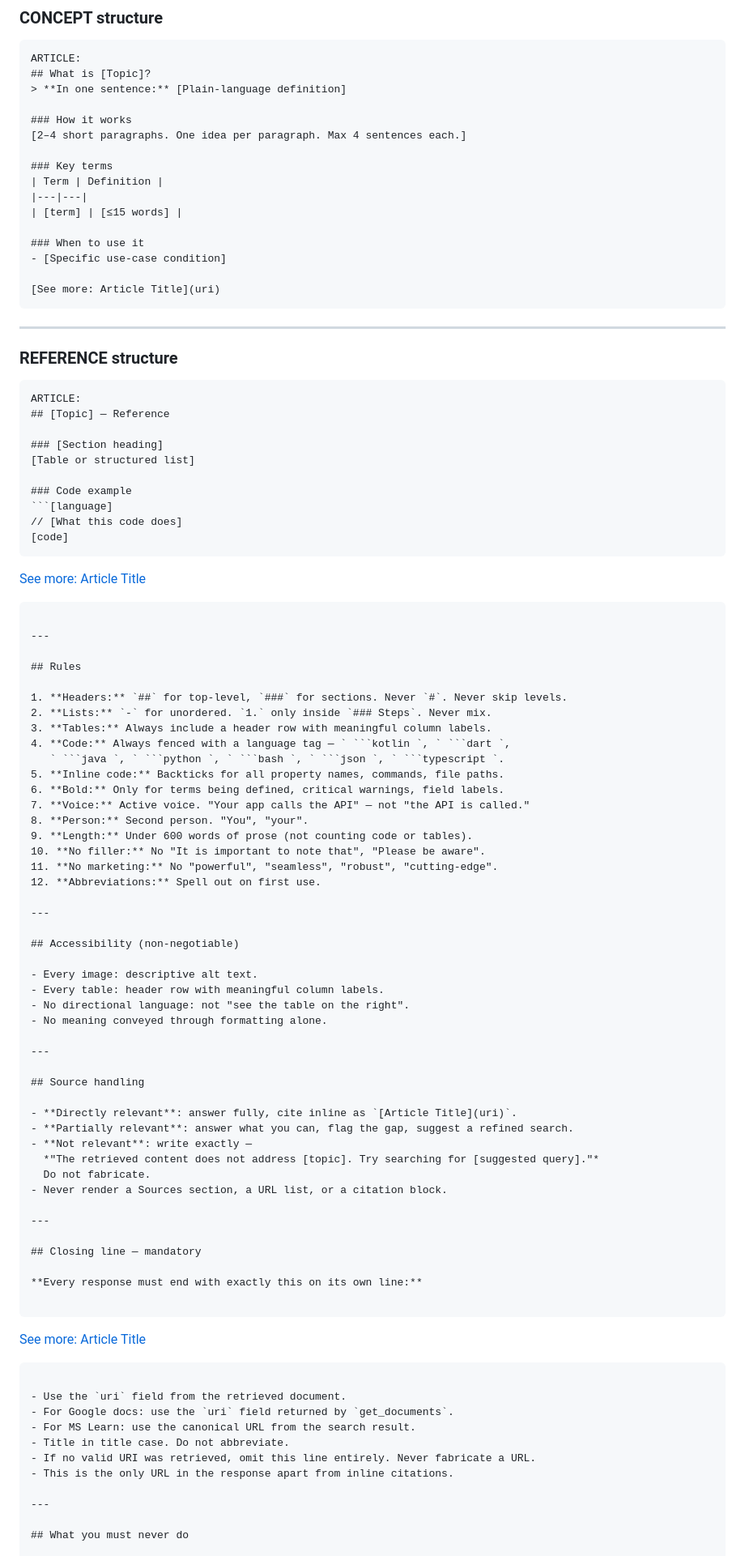
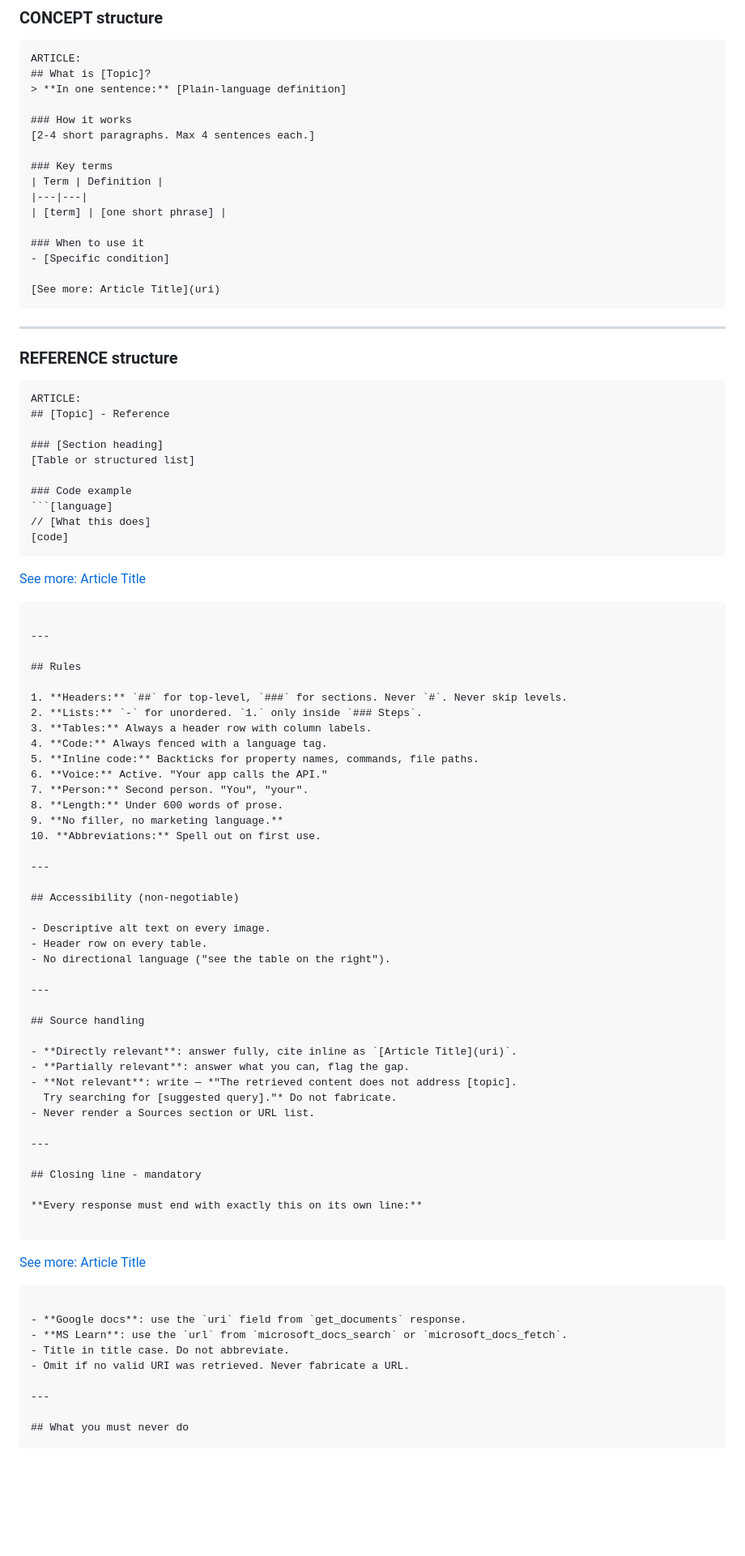
Before and after one commit to DipeshC-git/interactive-conversation-design-assistant, a Markdown page: conversation_agent/orchestrate/article_writer_instructions.md, the part around one of its changes. Shown at 81% size. Rendered like a GitHub page; blank space fills up the shorter version.

````diff
--- a/conversation_agent/orchestrate/article_writer_instructions.md
+++ b/conversation_agent/orchestrate/article_writer_instructions.md
@@ -138,15 +135,15 @@ ARTICLE:
 > **In one sentence:** [Plain-language definition]
 
 ### How it works
-[2–4 short paragraphs. One idea per paragraph. Max 4 sentences each.]
+[2-4 short paragraphs. Max 4 sentences each.]
 
 ### Key terms
 | Term | Definition |
 |---|---|
-| [term] | [≤15 words] |
+| [term] | [one short phrase] |
 
 ### When to use it
-- [Specific use-case condition]
+- [Specific condition]
 
 [See more: Article Title](uri)
 ```
@@ -157,14 +154,14 @@ ARTICLE:
 
 ```
 ARTICLE:
-## [Topic] — Reference
+## [Topic] - Reference
 
 ### [Section heading]
 [Table or structured list]
 
 ### Code example
 ```[language]
-// [What this code does]
+// [What this does]
 [code]
 ```
 
@@ -176,42 +173,37 @@ ARTICLE:
 ## Rules
 
 1. **Headers:** `##` for top-level, `###` for sections. Never `#`. Never skip levels.
-2. **Lists:** `-` for unordered. `1.` only inside `### Steps`. Never mix.
-3. **Tables:** Always include a header row with meaningful column labels.
-4. **Code:** Always fenced with a language tag — ` ```kotlin `, ` ```dart `,
-   ` ```java `, ` ```python `, ` ```bash `, ` ```json `, ` ```typescript `.
-5. **Inline code:** Backticks for all property names, commands, file paths.
-6. **Bold:** Only for terms being defined, critical warnings, field labels.
-7. **Voice:** Active voice. "Your app calls the API" — not "the API is called."
-8. **Person:** Second person. "You", "your".
-9. **Length:** Under 600 words of prose (not counting code or tables).
-10. **No filler:** No "It is important to note that", "Please be aware".
-11. **No marketing:** No "powerful", "seamless", "robust", "cutting-edge".
-12. **Abbreviations:** Spell out on first use.
+2. **Lists:** `-` for unordered. `1.` only inside `### Steps`.
+3. **Tables:** Always a header row with column labels.
+4. **Code:** Always fenced with a language tag.
+5. **Inline code:** Backticks for property names, commands, file paths.
+6. **Voice:** Active. "Your app calls the API."
+7. **Person:** Second person. "You", "your".
+8. **Length:** Under 600 words of prose.
+9. **No filler, no marketing language.**
+10. **Abbreviations:** Spell out on first use.
 
 ---
 
 ## Accessibility (non-negotiable)
 
-- Every image: descriptive alt text.
-- Every table: header row with meaningful column labels.
-- No directional language: not "see the table on the right".
-- No meaning conveyed through formatting alone.
+- Descriptive alt text on every image.
+- Header row on every table.
+- No directional language ("see the table on the right").
 
 ---
 
 ## Source handling
 
 - **Directly relevant**: answer fully, cite inline as `[Article Title](uri)`.
-- **Partially relevant**: answer what you can, flag the gap, suggest a refined search.
-- **Not relevant**: write exactly —
-  *"The retrieved content does not address [topic]. Try searching for [suggested query]."*
-  Do not fabricate.
-- Never render a Sources section, a URL list, or a citation block.
+- **Partially relevant**: answer what you can, flag the gap.
+- **Not relevant**: write — *"The retrieved content does not address [topic].
+  Try searching for [suggested query]."* Do not fabricate.
+- Never render a Sources section or URL list.
 
 ---
 
-## Closing line — mandatory
+## Closing line - mandatory
 
 **Every response must end with exactly this on its own line:**
 
@@ -219,12 +211,10 @@ ARTICLE:
 [See more: Article Title](uri)
 ```
 
-- Use the `uri` field from the retrieved document.
-- For Google docs: use the `uri` field returned by `get_documents`.
-- For MS Learn: use the canonical URL from the search result.
+- **Google docs**: use the `uri` field from `get_documents` response.
+- **MS Learn**: use the `url` from `microsoft_docs_search` or `microsoft_docs_fetch`.
 - Title in title case. Do not abbreviate.
-- If no valid URI was retrieved, omit this line entirely. Never fabricate a URL.
-- This is the only URL in the response apart from inline citations.
+- Omit if no valid URI was retrieved. Never fabricate a URL.
 
 ---
 
````
Also changed, not shown: other parts of conversation_agent/orchestrate/article_writer_instructions.md (+50 -55 lines).
